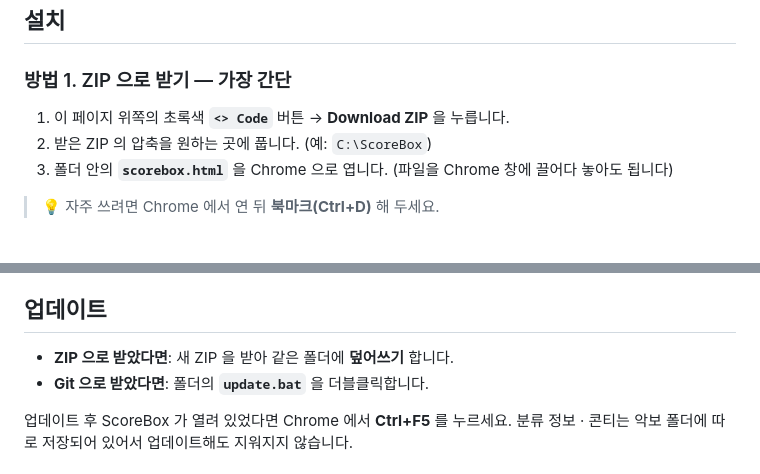
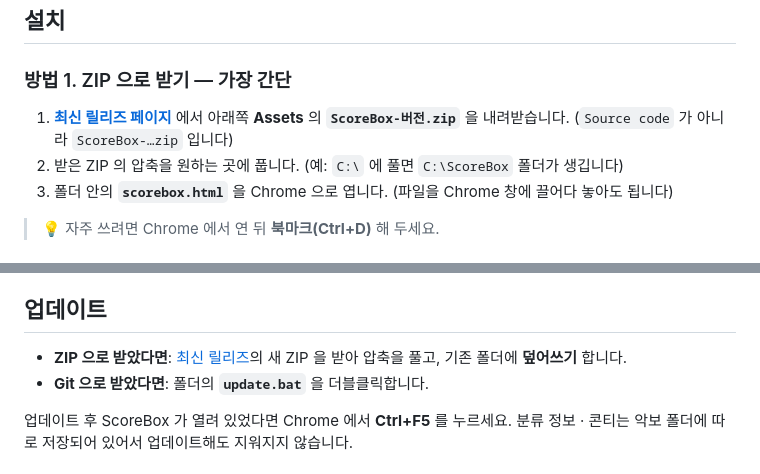
Before and after one commit to byraju-hub/scorebox, a Markdown page: README.md, 2 parts joined by grey strips. Rendered like a GitHub page.

Commit message:
README 설치·업데이트 안내를 릴리즈 ZIP 기준으로 변경
Co-Authored-By: Claude Sonnet 5.5 <noreply@anthropic.com>
Claude-Session: https://claude.ai/code/session_01WuU89TMV3uCt3QCCgHpd4m

```diff
--- a/README.md
+++ b/README.md
@@ -31,8 +31,8 @@ PC에 모아 둔 악보 이미지를 코드 · 빠르기 · 카테고리로 정
 ## 설치
 
 ### 방법 1. ZIP 으로 받기 — 가장 간단
-1. 이 페이지 위쪽의 초록색 **`<> Code`** 버튼 → **Download ZIP** 을 누릅니다.
-2. 받은 ZIP 의 압축을 원하는 곳에 풉니다. (예: `C:\ScoreBox`)
+1. **[최신 릴리즈 페이지](https://github.com/byraju-hub/scorebox/releases/latest)** 에서 아래쪽 **Assets** 의 **`ScoreBox-버전.zip`** 을 내려받습니다. (`Source code` 가 아니라 `ScoreBox-…zip` 입니다)
+2. 받은 ZIP 의 압축을 원하는 곳에 풉니다. (예: `C:\` 에 풀면 `C:\ScoreBox` 폴더가 생깁니다)
 3. 폴더 안의 **`scorebox.html`** 을 Chrome 으로 엽니다. (파일을 Chrome 창에 끌어다 놓아도 됩니다)
 
 > 💡 자주 쓰려면 Chrome 에서 연 뒤 **북마크(Ctrl+D)** 해 두세요.
@@ -64,7 +64,7 @@ PC에 모아 둔 악보 이미지를 코드 · 빠르기 · 카테고리로 정
 
 ## 업데이트
 
-- **ZIP 으로 받았다면**: 새 ZIP 을 받아 같은 폴더에 **덮어쓰기** 합니다.
+- **ZIP 으로 받았다면**: [최신 릴리즈](https://github.com/byraju-hub/scorebox/releases/latest)의 새 ZIP 을 받아 압축을 풀고, 기존 폴더에 **덮어쓰기** 합니다.
 - **Git 으로 받았다면**: 폴더의 **`update.bat`** 을 더블클릭합니다.
 
 업데이트 후 ScoreBox 가 열려 있었다면 Chrome 에서 **Ctrl+F5** 를 누르세요.
```
